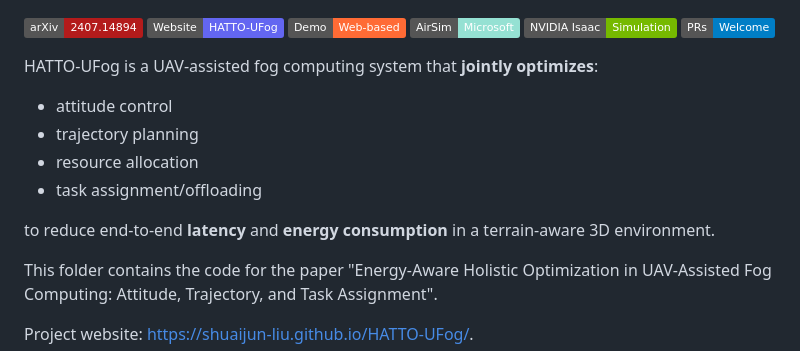
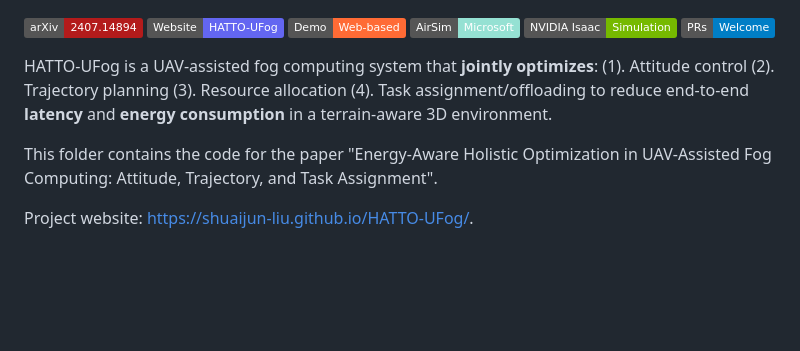
Before and after one commit to Shuaijun-LIU/HATTO-UFog, a Markdown page: README.md, the part around one of its changes. Drawn GitHub-style; badges without logos; blank space fills up the shorter version.

```diff
--- a/README.md
+++ b/README.md
@@ -7,14 +8,7 @@
 <a href="https://arxiv.org/abs/2407.14894"><img src="https://img.shields.io/badge/arXiv-2407.14894-b31b1b.svg" alt="arXiv"></a> <a href="https://shuaijun-liu.github.io/HATTO-UFog/"><img src="https://img.shields.io/badge/Website-HATTO--UFog-6366F1.svg" alt="Website"></a> <a href="https://shuaijun-liu.github.io/UAV-Assisted-Fog-Computing-Simulation-Demo"><img src="https://img.shields.io/badge/Demo-Web--based-FF6B35.svg" alt="Demo"></a> <a href="https://microsoft.github.io/AirSim/"><img src="https://img.shields.io/badge/AirSim-Microsoft-95E1D3.svg" alt="AirSim"></a> <a href="https://developer.nvidia.com/isaac"><img src="https://img.shields.io/badge/NVIDIA%20Isaac-Simulation-76B900.svg" alt="NVIDIA Isaac"></a> ![](https://img.shields.io/badge/PRs-Welcome-blue)
 
 
-HATTO-UFog is a UAV-assisted fog computing system that **jointly optimizes**:
-
-- attitude control
-- trajectory planning
-- resource allocation
-- task assignment/offloading
-
-to reduce end-to-end **latency** and **energy consumption** in a terrain-aware 3D environment.
+HATTO-UFog is a UAV-assisted fog computing system that **jointly optimizes**: (1). Attitude control (2). Trajectory planning (3). Resource allocation (4). Task assignment/offloading to reduce end-to-end **latency** and **energy consumption** in a terrain-aware 3D environment.
 
 This folder contains the code for the paper "Energy-Aware Holistic Optimization in UAV-Assisted Fog Computing: Attitude, Trajectory, and Task Assignment".
 
```
Also changed, not shown: other parts of README.md (+4 -3 lines).
